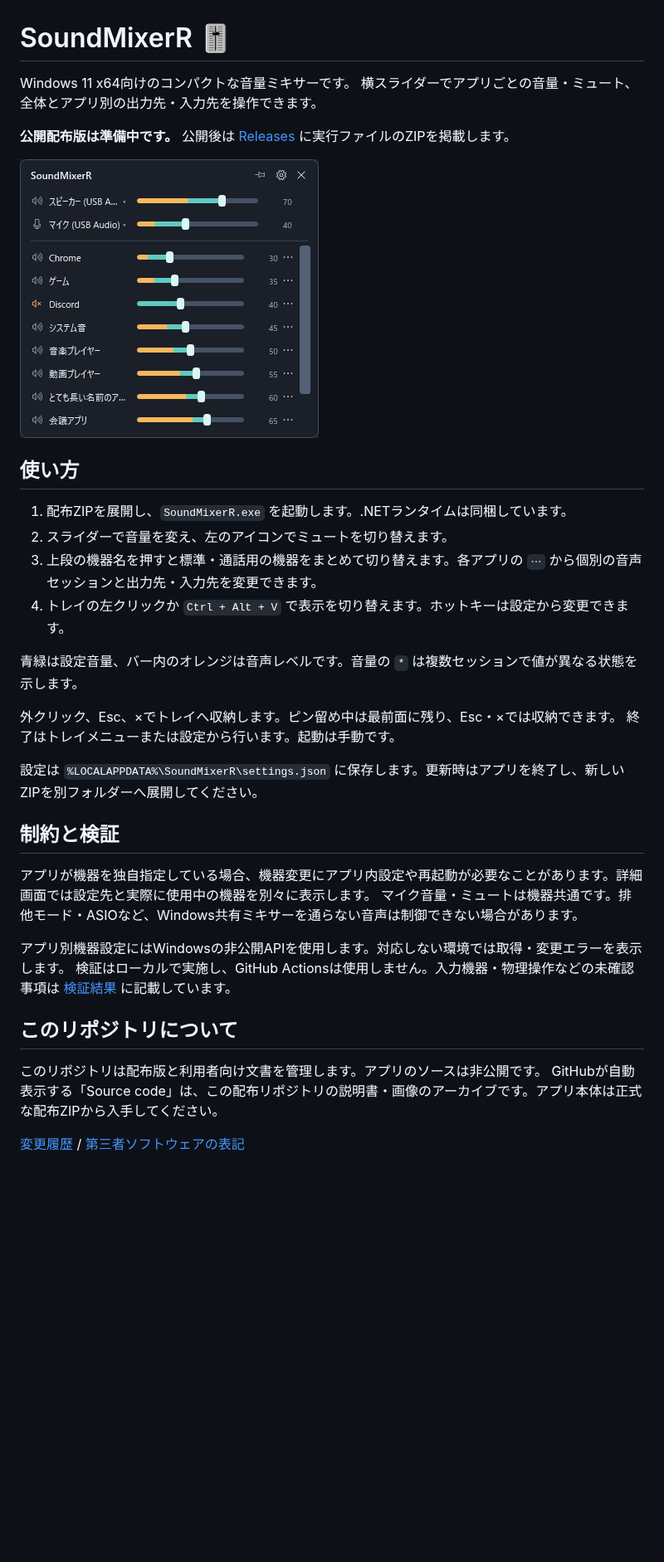
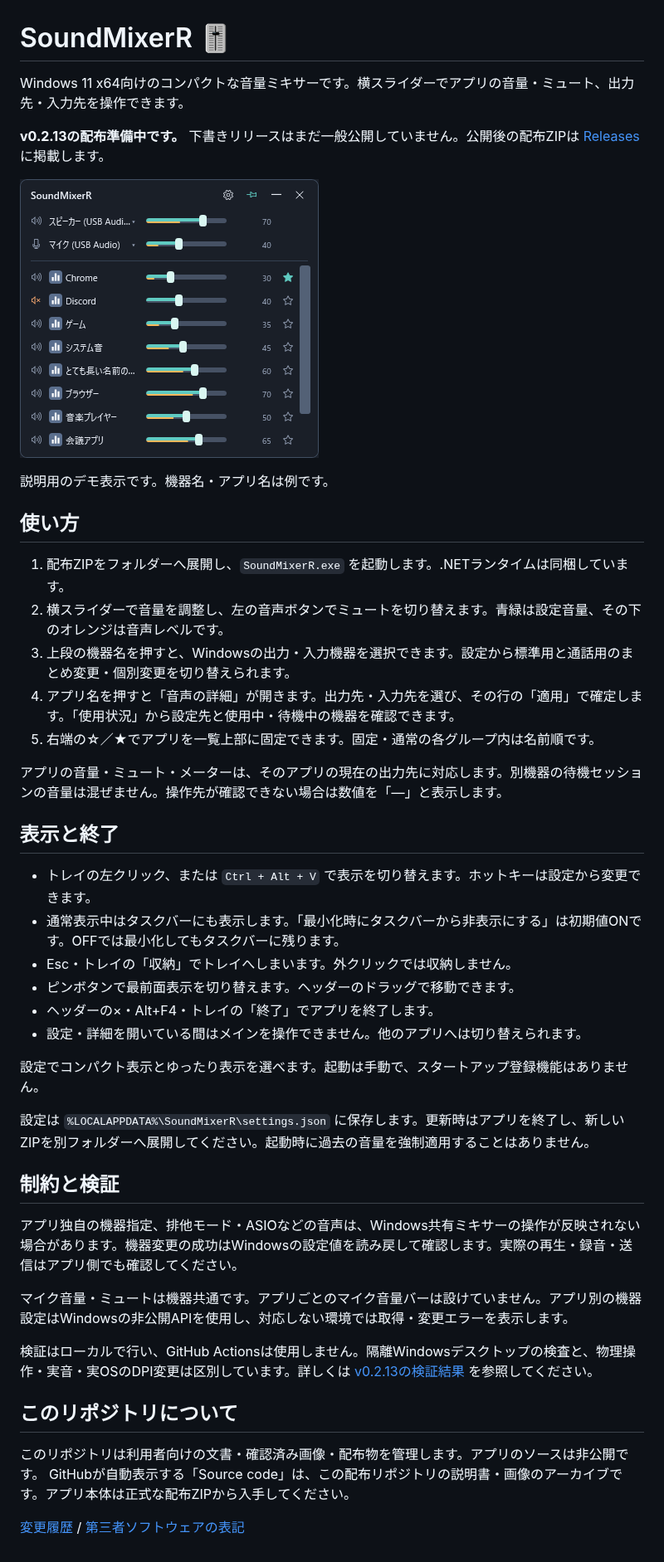
Before and after one commit to mezon-web/SoundMixerR-Releases, a Markdown page: README.md, the part around the change. Shown at 83% size. Rendered like a GitHub page; pictures changed too: assets/preview.png; blank space fills up the shorter version.

Commit message:
Prepare v0.2.13 release documentation and reviewed preview

```diff
--- a/README.md
+++ b/README.md
@@ -1,37 +1,47 @@
 # SoundMixerR 🎚️
 
-Windows 11 x64向けのコンパクトな音量ミキサーです。
-横スライダーでアプリごとの音量・ミュート、全体とアプリ別の出力先・入力先を操作できます。
+Windows 11 x64向けのコンパクトな音量ミキサーです。横スライダーでアプリの音量・ミュート、出力先・入力先を操作できます。
 
-**公開配布版は準備中です。** 公開後は [Releases](https://github.com/mezon-web/SoundMixerR-Releases/releases) に実行ファイルのZIPを掲載します。
+**v0.2.13の配布準備中です。** 下書きリリースはまだ一般公開していません。公開後の配布ZIPは [Releases](https://github.com/mezon-web/SoundMixerR-Releases/releases) に掲載します。
 
 ![SoundMixerRのデモ表示](assets/preview.png)
 
+説明用のデモ表示です。機器名・アプリ名は例です。
+
 ## 使い方
 
-1. 配布ZIPを展開し、`SoundMixerR.exe` を起動します。.NETランタイムは同梱しています。
-2. スライダーで音量を変え、左のアイコンでミュートを切り替えます。
-3. 上段の機器名を押すと標準・通話用の機器をまとめて切り替えます。各アプリの `⋯` から個別の音声セッションと出力先・入力先を変更できます。
-4. トレイの左クリックか `Ctrl + Alt + V` で表示を切り替えます。ホットキーは設定から変更できます。
+1. 配布ZIPをフォルダーへ展開し、`SoundMixerR.exe` を起動します。.NETランタイムは同梱しています。
+2. 横スライダーで音量を調整し、左の音声ボタンでミュートを切り替えます。青緑は設定音量、その下のオレンジは音声レベルです。
+3. 上段の機器名を押すと、Windowsの出力・入力機器を選択できます。設定から標準用と通話用のまとめ変更・個別変更を切り替えられます。
+4. アプリ名を押すと「音声の詳細」が開きます。出力先・入力先を選び、その行の「適用」で確定します。「使用状況」から設定先と使用中・待機中の機器を確認できます。
+5. 右端の☆／★でアプリを一覧上部に固定できます。固定・通常の各グループ内は名前順です。
 
-青緑は設定音量、バー内のオレンジは音声レベルです。音量の `*` は複数セッションで値が異なる状態を示します。
+アプリの音量・ミュート・メーターは、そのアプリの現在の出力先に対応します。別機器の待機セッションの音量は混ぜません。操作先が確認できない場合は数値を「—」と表示します。
 
-外クリック、Esc、×でトレイへ収納します。ピン留め中は最前面に残り、Esc・×では収納できます。
-終了はトレイメニューまたは設定から行います。起動は手動です。
+## 表示と終了
 
-設定は `%LOCALAPPDATA%\SoundMixerR\settings.json` に保存します。更新時はアプリを終了し、新しいZIPを別フォルダーへ展開してください。
+- トレイの左クリック、または `Ctrl + Alt + V` で表示を切り替えます。ホットキーは設定から変更できます。
+- 通常表示中はタスクバーにも表示します。「最小化時にタスクバーから非表示にする」は初期値ONです。OFFでは最小化してもタスクバーに残ります。
+- Esc・トレイの「収納」でトレイへしまいます。外クリックでは収納しません。
+- ピンボタンで最前面表示を切り替えます。ヘッダーのドラッグで移動できます。
+- ヘッダーの×・Alt+F4・トレイの「終了」でアプリを終了します。
+- 設定・詳細を開いている間はメインを操作できません。他のアプリへは切り替えられます。
+
+設定でコンパクト表示とゆったり表示を選べます。起動は手動で、スタートアップ登録機能はありません。
+
+設定は `%LOCALAPPDATA%\SoundMixerR\settings.json` に保存します。更新時はアプリを終了し、新しいZIPを別フォルダーへ展開してください。起動時に過去の音量を強制適用することはありません。
 
 ## 制約と検証
 
-アプリが機器を独自指定している場合、機器変更にアプリ内設定や再起動が必要なことがあります。詳細画面では設定先と実際に使用中の機器を別々に表示します。
-マイク音量・ミュートは機器共通です。排他モード・ASIOなど、Windows共有ミキサーを通らない音声は制御できない場合があります。
+アプリ独自の機器指定、排他モード・ASIOなどの音声は、Windows共有ミキサーの操作が反映されない場合があります。機器変更の成功はWindowsの設定値を読み戻して確認します。実際の再生・録音・送信はアプリ側でも確認してください。
 
-アプリ別機器設定にはWindowsの非公開APIを使用します。対応しない環境では取得・変更エラーを表示します。
-検証はローカルで実施し、GitHub Actionsは使用しません。入力機器・物理操作などの未確認事項は [検証結果](docs/verification-v0.1.3.md) に記載しています。
+マイク音量・ミュートは機器共通です。アプリごとのマイク音量バーは設けていません。アプリ別の機器設定はWindowsの非公開APIを使用し、対応しない環境では取得・変更エラーを表示します。
+
+検証はローカルで行い、GitHub Actionsは使用しません。隔離Windowsデスクトップの検査と、物理操作・実音・実OSのDPI変更は区別しています。詳しくは [v0.2.13の検証結果](docs/verification-v0.2.13.md) を参照してください。
 
 ## このリポジトリについて
 
-このリポジトリは配布版と利用者向け文書を管理します。アプリのソースは非公開です。
+このリポジトリは利用者向けの文書・確認済み画像・配布物を管理します。アプリのソースは非公開です。
 GitHubが自動表示する「Source code」は、この配布リポジトリの説明書・画像のアーカイブです。アプリ本体は正式な配布ZIPから入手してください。
 
 [変更履歴](CHANGELOG.md) / [第三者ソフトウェアの表記](SOUNDMIXERR-NOTICES.txt)
```
Also changed, not shown: CHANGELOG.md (+14 -0 lines), docs/verification-v0.2.13.md (added, +28 -0 lines).
